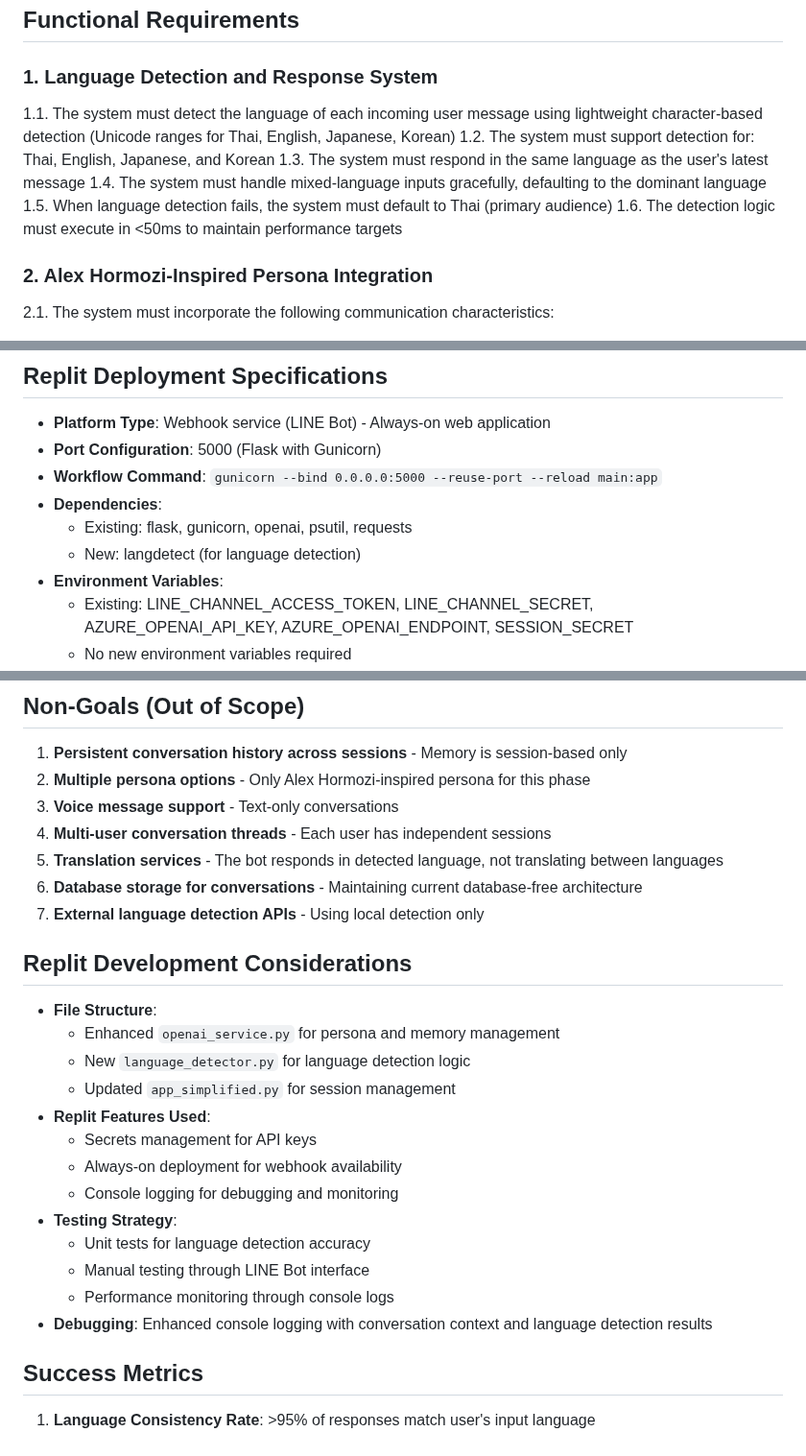
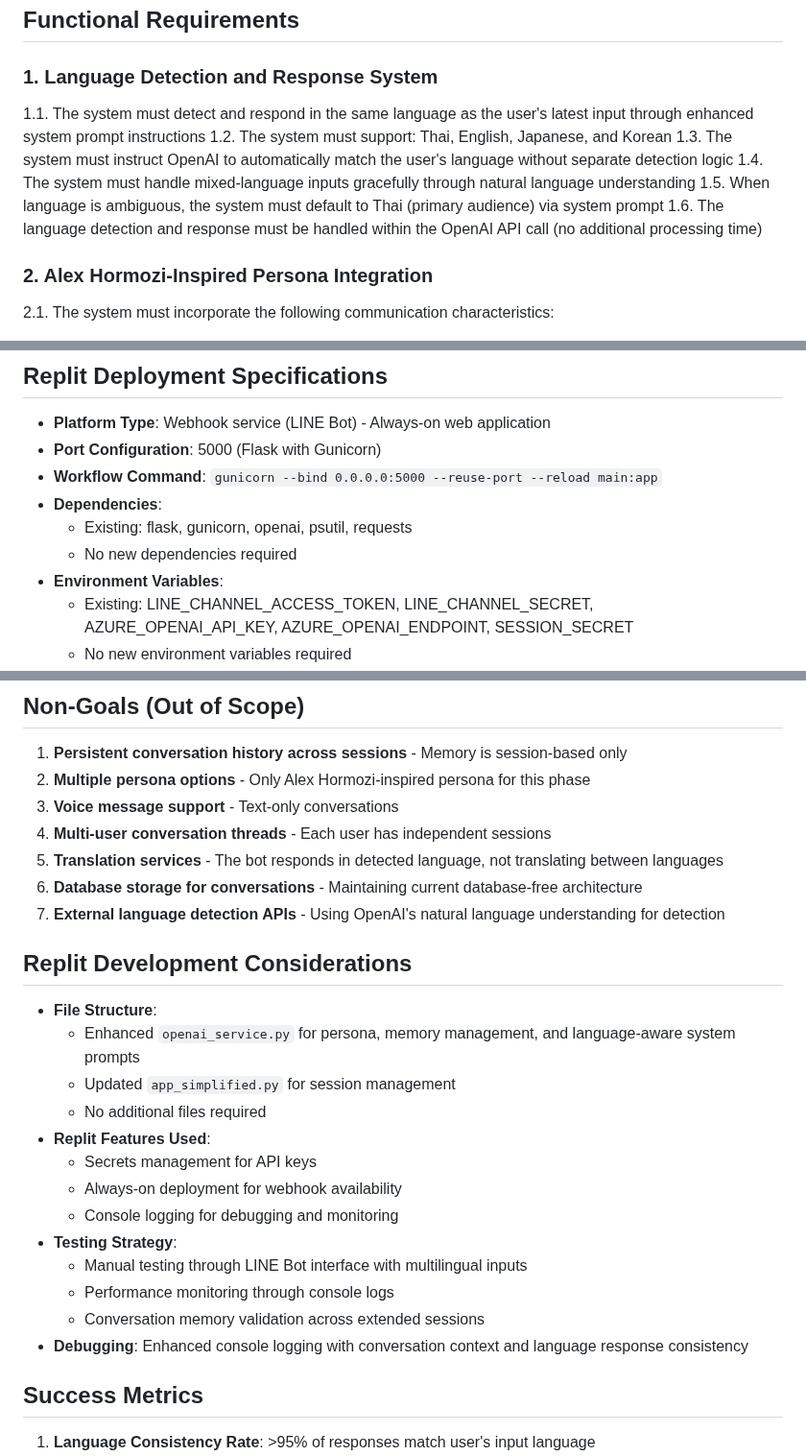
Before and after one commit to tkhongsap/LINE-SME-Thailand-Support, a Markdown page: tasks/prd-openai-service-enhancement-replit.md, 3 parts joined by grey strips. Shown at 96% size. GitHub-like rendering.

```diff
--- a/tasks/prd-openai-service-enhancement-replit.md
+++ b/tasks/prd-openai-service-enhancement-replit.md
@@ -30,12 +30,12 @@ This PRD outlines enhancements to the OpenAI service within the existing LINE ch
 ## Functional Requirements
 
 ### 1. Language Detection and Response System
-1.1. The system must detect the language of each incoming user message using lightweight character-based detection (Unicode ranges for Thai, English, Japanese, Korean)
-1.2. The system must support detection for: Thai, English, Japanese, and Korean
-1.3. The system must respond in the same language as the user's latest message
-1.4. The system must handle mixed-language inputs gracefully, defaulting to the dominant language
-1.5. When language detection fails, the system must default to Thai (primary audience)
-1.6. The detection logic must execute in <50ms to maintain performance targets
+1.1. The system must detect and respond in the same language as the user's latest input through enhanced system prompt instructions
+1.2. The system must support: Thai, English, Japanese, and Korean
+1.3. The system must instruct OpenAI to automatically match the user's language without separate detection logic
+1.4. The system must handle mixed-language inputs gracefully through natural language understanding
+1.5. When language is ambiguous, the system must default to Thai (primary audience) via system prompt
+1.6. The language detection and response must be handled within the OpenAI API call (no additional processing time)
 
 ### 2. Alex Hormozi-Inspired Persona Integration
 2.1. The system must incorporate the following communication characteristics:
@@ -72,7 +72,7 @@ This PRD outlines enhancements to the OpenAI service within the existing LINE ch
 - **Workflow Command**: `gunicorn --bind 0.0.0.0:5000 --reuse-port --reload main:app`
 - **Dependencies**:
   - Existing: flask, gunicorn, openai, psutil, requests
-  - New: langdetect (for language detection)
+  - No new dependencies required
 - **Environment Variables**:
   - Existing: LINE_CHANNEL_ACCESS_TOKEN, LINE_CHANNEL_SECRET, AZURE_OPENAI_API_KEY, AZURE_OPENAI_ENDPOINT, SESSION_SECRET
   - No new environment variables required
@@ -124,23 +124,23 @@ This PRD outlines enhancements to the OpenAI service within the existing LINE ch
 4. **Multi-user conversation threads** - Each user has independent sessions
 5. **Translation services** - The bot responds in detected language, not translating between languages
 6. **Database storage for conversations** - Maintaining current database-free architecture
-7. **External language detection APIs** - Using local detection only
+7. **External language detection APIs** - Using OpenAI's natural language understanding for detection
 
 ## Replit Development Considerations
 
 - **File Structure**:
-  - Enhanced `openai_service.py` for persona and memory management
-  - New `language_detector.py` for language detection logic
+  - Enhanced `openai_service.py` for persona, memory management, and language-aware system prompts
   - Updated `app_simplified.py` for session management
+  - No additional files required
 - **Replit Features Used**:
   - Secrets management for API keys
   - Always-on deployment for webhook availability
   - Console logging for debugging and monitoring
 - **Testing Strategy**:
-  - Unit tests for language detection accuracy
-  - Manual testing through LINE Bot interface
+  - Manual testing through LINE Bot interface with multilingual inputs
   - Performance monitoring through console logs
-- **Debugging**: Enhanced console logging with conversation context and language detection results
+  - Conversation memory validation across extended sessions
+- **Debugging**: Enhanced console logging with conversation context and language response consistency
 
 ## Success Metrics
 
```
Also changed, not shown: other parts of tasks/prd-openai-service-enhancement-replit.md (+42 -9 lines).
